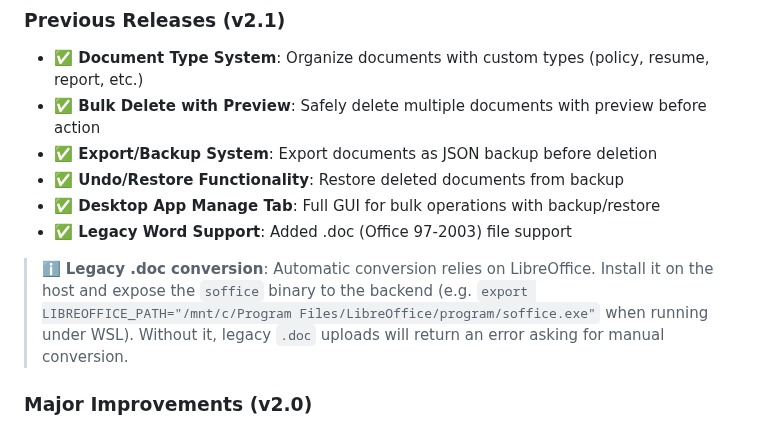
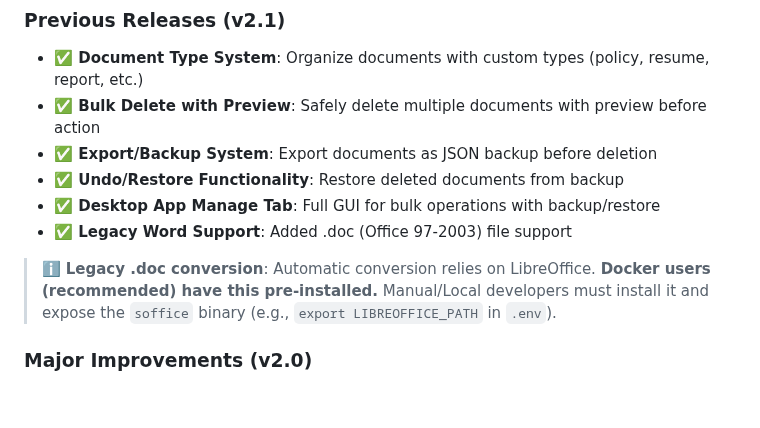
Before and after one commit to valginer0/PGVectorRAGIndexer, a Markdown page: README.md, the part around the change. GitHub-like rendering; blank space fills up the shorter version.

Commit message:
docs: clarify LibreOffice availability in Docker vs Local

```diff
--- a/README.md
+++ b/README.md
@@ -37,7 +37,7 @@ This project provides a **Smart Document Search** system using:
 - **✅ Desktop App Manage Tab**: Full GUI for bulk operations with backup/restore
 - **✅ Legacy Word Support**: Added .doc (Office 97-2003) file support
 
-> ℹ️ **Legacy .doc conversion**: Automatic conversion relies on LibreOffice. Install it on the host and expose the `soffice` binary to the backend (e.g. `export LIBREOFFICE_PATH="/mnt/c/Program Files/LibreOffice/program/soffice.exe"` when running under WSL). Without it, legacy `.doc` uploads will return an error asking for manual conversion.
+> ℹ️ **Legacy .doc conversion**: Automatic conversion relies on LibreOffice. **Docker users (recommended) have this pre-installed.** Manual/Local developers must install it and expose the `soffice` binary (e.g., `export LIBREOFFICE_PATH` in `.env`).
 
 ### Major Improvements (v2.0)
 
```
